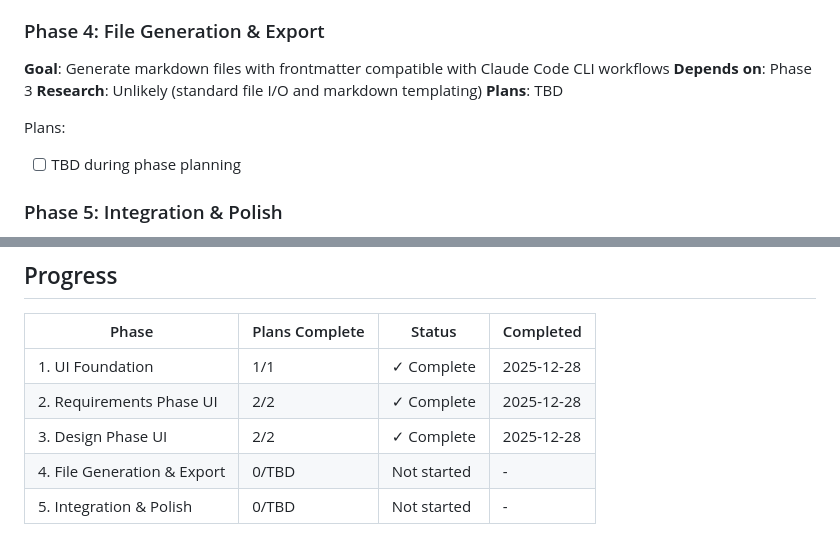
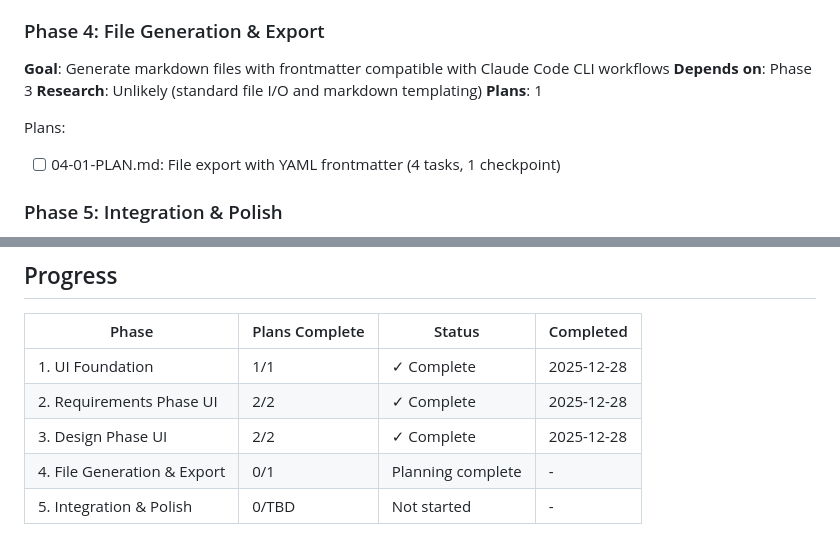
Before and after one commit to kabomekgwe/building-agents, a Markdown page: .planning/ROADMAP.md, 2 parts joined by grey strips. Drawn GitHub-style.

```diff
--- a/.planning/ROADMAP.md
+++ b/.planning/ROADMAP.md
@@ -61,10 +61,10 @@ Plans:
 **Goal**: Generate markdown files with frontmatter compatible with Claude Code CLI workflows
 **Depends on**: Phase 3
 **Research**: Unlikely (standard file I/O and markdown templating)
-**Plans**: TBD
+**Plans**: 1
 
 Plans:
-- [ ] TBD during phase planning
+- [ ] 04-01-PLAN.md: File export with YAML frontmatter (4 tasks, 1 checkpoint)
 
 ### Phase 5: Integration & Polish
 **Goal**: Connect UI to existing SDLC orchestrator, add progress tracking and visual polish
@@ -82,5 +82,5 @@ Plans:
 | 1. UI Foundation | 1/1 | ✓ Complete | 2025-12-28 |
 | 2. Requirements Phase UI | 2/2 | ✓ Complete | 2025-12-28 |
 | 3. Design Phase UI | 2/2 | ✓ Complete | 2025-12-28 |
-| 4. File Generation & Export | 0/TBD | Not started | - |
+| 4. File Generation & Export | 0/1 | Planning complete | - |
 | 5. Integration & Polish | 0/TBD | Not started | - |
```
Also changed, not shown: .planning/STATE.md (+3 -3 lines), 1 other file.
